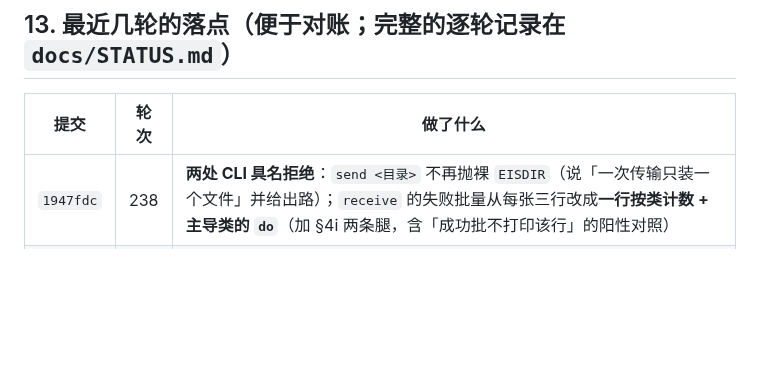
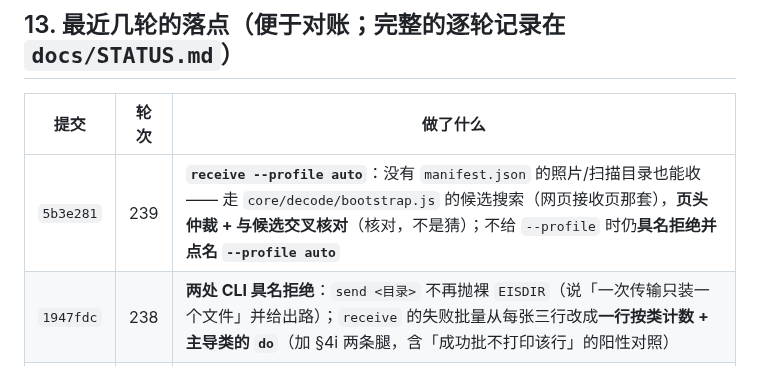
Before and after one commit to wangsan71/High-density-codes, a Markdown page: docs/HANDOVER.md, the part around the change. GitHub-like rendering; blank space fills up the shorter version.

Commit message:
handover: record the 239 landing in the ledger index
Docs only.

```diff
--- a/docs/HANDOVER.md
+++ b/docs/HANDOVER.md
@@ -354,6 +354,7 @@ G4 手机 500×8（闭合 M4 的唯一动作）→ G9 三浏览器 × 两源 →
 
 | 提交 | 轮次 | 做了什么 |
 |---|---|---|
+| `5b3e281` | 239 | **`receive --profile auto`**：没有 `manifest.json` 的照片/扫描目录也能收 —— 走 `core/decode/bootstrap.js` 的候选搜索（网页接收页那套），**页头仲裁 + 与候选交叉核对**（核对，不是猜）；不给 `--profile` 时仍**具名拒绝并点名 `--profile auto`** |
 | `1947fdc` | 238 | **两处 CLI 具名拒绝**：`send <目录>` 不再抛裸 `EISDIR`（说「一次传输只装一个文件」并给出路）；`receive` 的失败批量从每张三行改成**一行按类计数 + 主导类的 `do`**（加 §4i 两条腿，含「成功批不打印该行」的阳性对照） |
 | `57e0c9c` | 237 | **5° 斜拍照片全自动读通**：缺的是「粗糙模型的**局部雅可比**」（偏差随列线性 ⇒ 换模型自己的雅可比后 48/48、最坏 2.2 px）与「**块头投票**」（检测器四角离真值 719 px ≈ 2 块，几何测不出）；`readTilePage` 默认 refine 4 轮 → 投票 → 平移源帧 → 再 refine，四角误差 ≤40 px 都能读、60 px 具名拒读 |
 | `941175e` | 108 | **JPEG CLI 助手**：`tools/jpeg-to-png.ps1` 使用 System.Drawing 转 PNG，CLI 拒绝提示指向它 |
```
